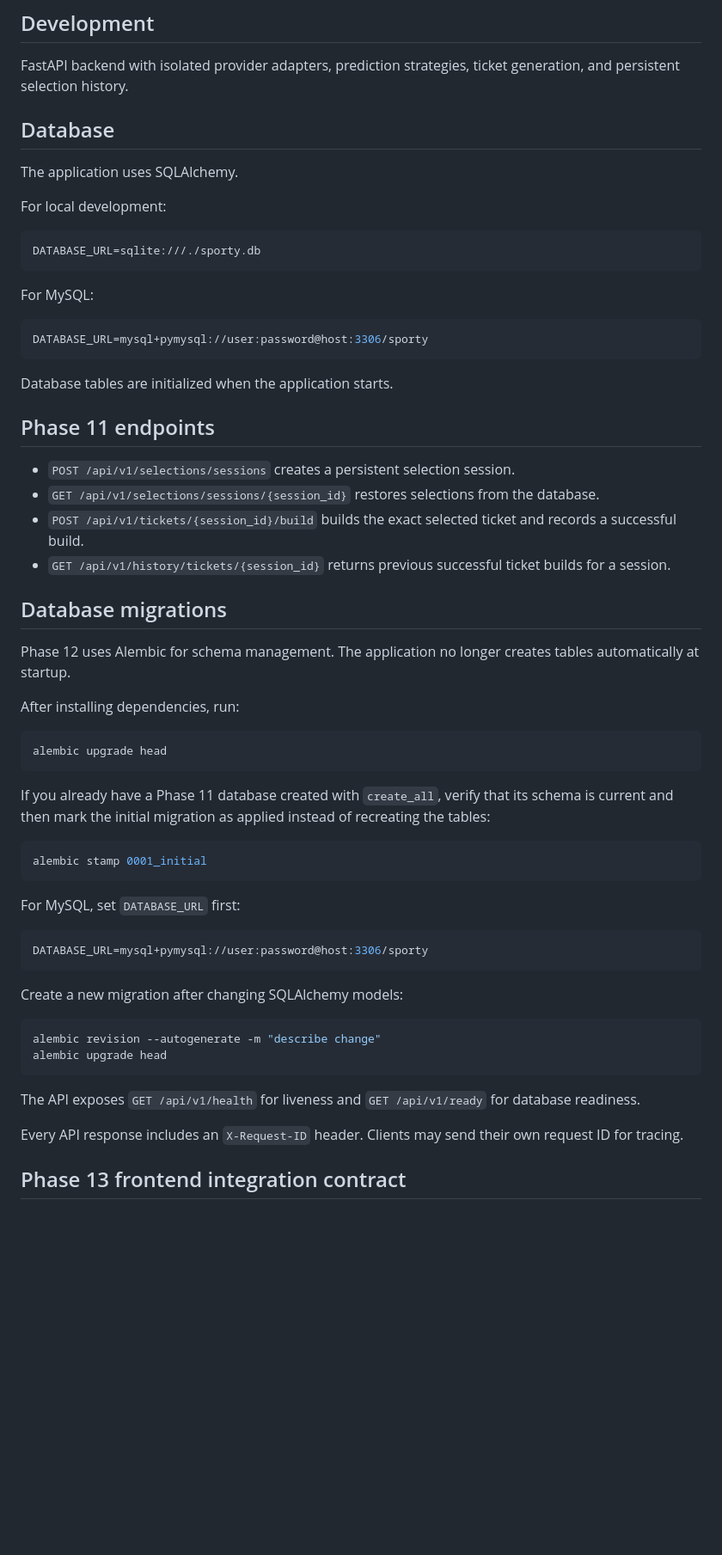
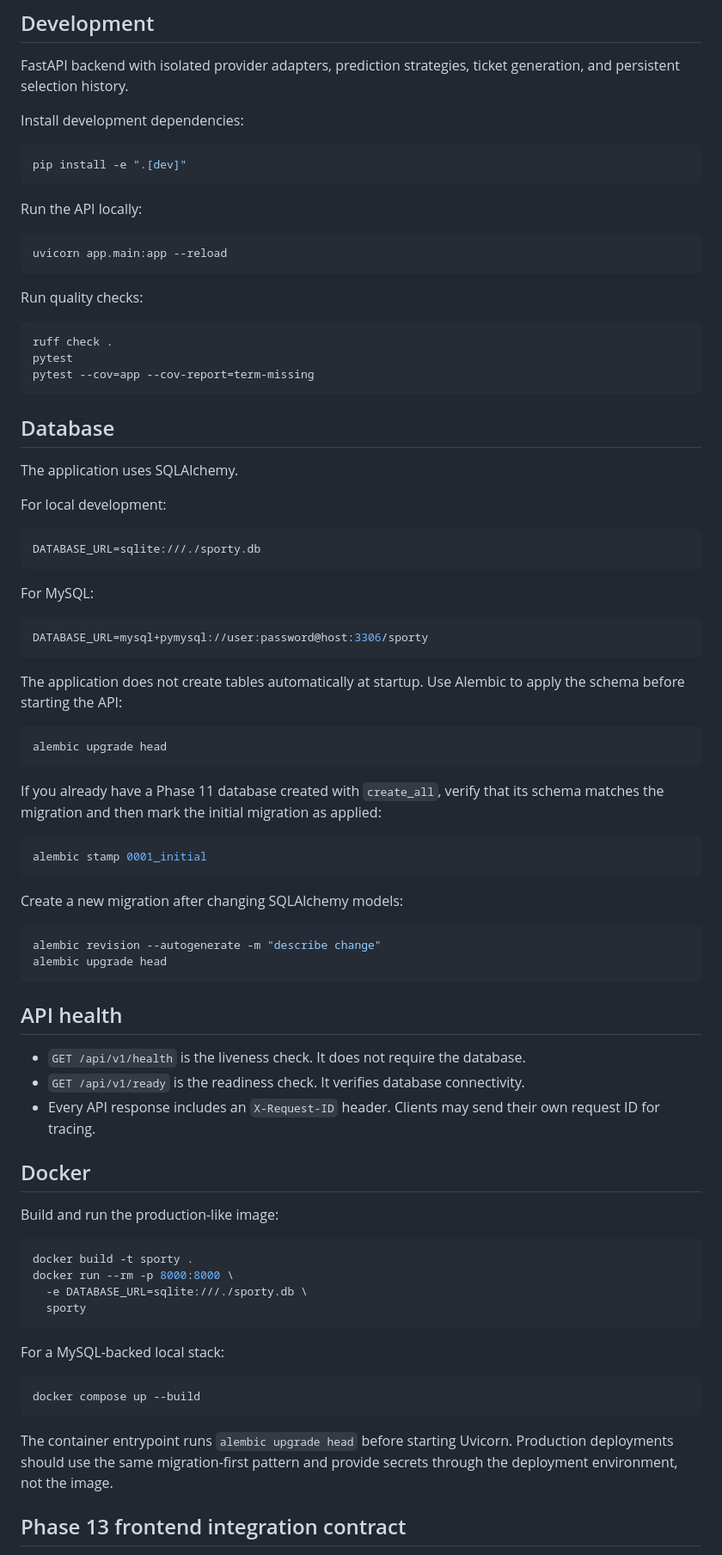
Before and after one commit to OktopalsHub/sporty, a Markdown page: README.md, the part around one of its changes. Shown at 86% size. Rendered like a GitHub page; blank space fills up the shorter version.

Commit message:
Update deployment and testing documentation

````diff
--- a/README.md
+++ b/README.md
@@ -5,6 +5,26 @@ AI-powered football prediction and SportyBet ticket builder.
 ## Development
 
 FastAPI backend with isolated provider adapters, prediction strategies, ticket generation, and persistent selection history.
+
+Install development dependencies:
+
+```bash
+pip install -e ".[dev]"
+```
+
+Run the API locally:
+
+```bash
+uvicorn app.main:app --reload
+```
+
+Run quality checks:
+
+```bash
+ruff check .
+pytest
+pytest --cov=app --cov-report=term-missing
+```
 
 ## Database
 
@@ -22,36 +42,16 @@ For MySQL:
 DATABASE_URL=mysql+pymysql://user:password@host:3306/sporty
 ```
 
-Database tables are initialized when the application starts.
-
-## Phase 11 endpoints
-
-- `POST /api/v1/selections/sessions` creates a persistent selection session.
-- `GET /api/v1/selections/sessions/{session_id}` restores selections from the database.
-- `POST /api/v1/tickets/{session_id}/build` builds the exact selected ticket and records a successful build.
-- `GET /api/v1/history/tickets/{session_id}` returns previous successful ticket builds for a session.
-
-
-## Database migrations
-
-Phase 12 uses Alembic for schema management. The application no longer creates tables automatically at startup.
-
-After installing dependencies, run:
+The application does not create tables automatically at startup. Use Alembic to apply the schema before starting the API:
 
 ```bash
 alembic upgrade head
 ```
 
-If you already have a Phase 11 database created with `create_all`, verify that its schema is current and then mark the initial migration as applied instead of recreating the tables:
+If you already have a Phase 11 database created with `create_all`, verify that its schema matches the migration and then mark the initial migration as applied:
 
 ```bash
 alembic stamp 0001_initial
-```
-
-For MySQL, set `DATABASE_URL` first:
-
-```env
-DATABASE_URL=mysql+pymysql://user:password@host:3306/sporty
 ```
 
 Create a new migration after changing SQLAlchemy models:
@@ -61,10 +61,30 @@ alembic revision --autogenerate -m "describe change"
 alembic upgrade head
 ```
 
-The API exposes `GET /api/v1/health` for liveness and `GET /api/v1/ready` for database readiness.
+## API health
 
-Every API response includes an `X-Request-ID` header. Clients may send their own request ID for tracing.
+- `GET /api/v1/health` is the liveness check. It does not require the database.
+- `GET /api/v1/ready` is the readiness check. It verifies database connectivity.
+- Every API response includes an `X-Request-ID` header. Clients may send their own request ID for tracing.
 
+## Docker
+
+Build and run the production-like image:
+
+```bash
+docker build -t sporty .
+docker run --rm -p 8000:8000 \
+  -e DATABASE_URL=sqlite:///./sporty.db \
+  sporty
+```
+
+For a MySQL-backed local stack:
+
+```bash
+docker compose up --build
+```
+
+The container entrypoint runs `alembic upgrade head` before starting Uvicorn. Production deployments should use the same migration-first pattern and provide secrets through the deployment environment, not the image.
 
 ## Phase 13 frontend integration contract
 
````
Also changed, not shown: other parts of README.md (+6 -0 lines).
